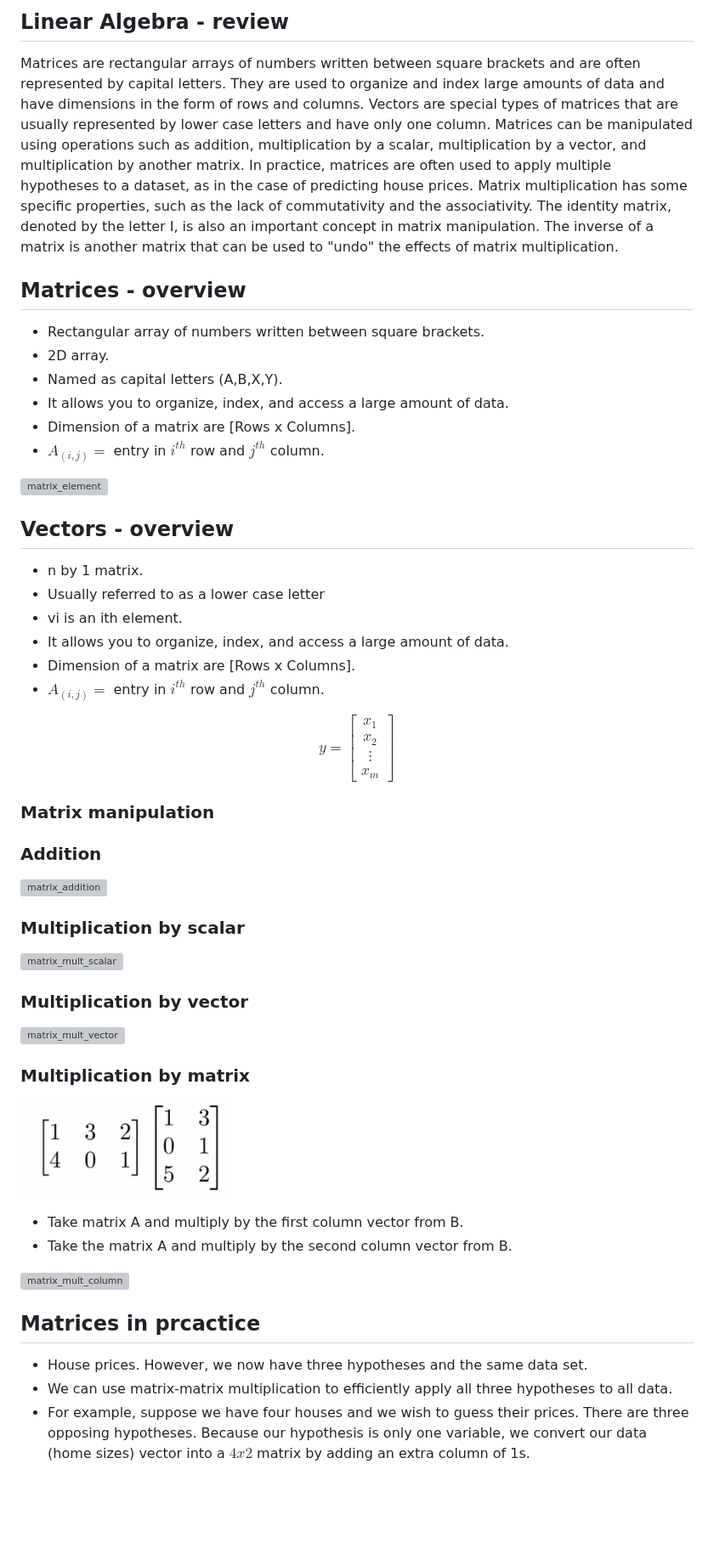
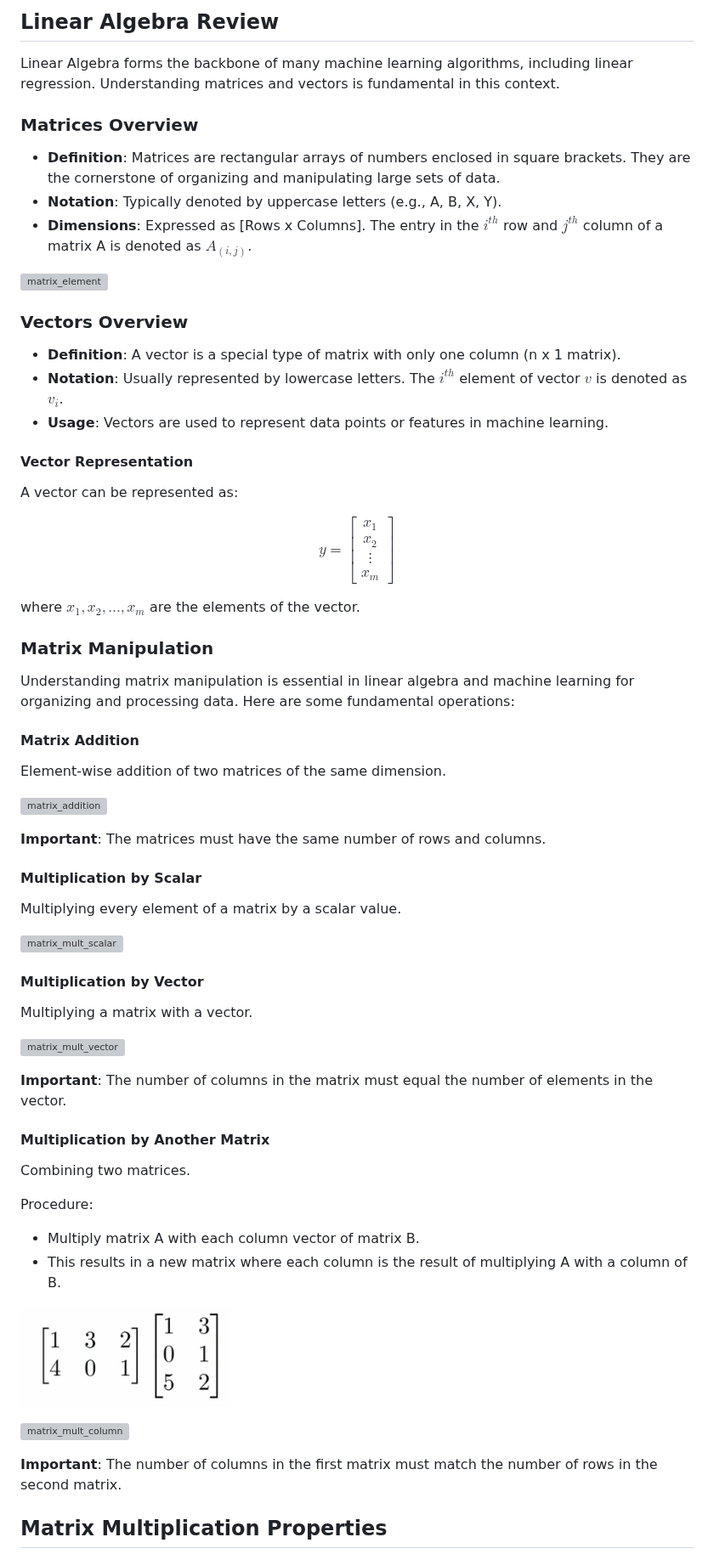
Before and after one commit to djeada/Stanford-Machine-Learning, a Markdown page: slides/week_03_review_of_linear_algebra.md, the part around one of its changes. Shown at 85% size. Drawn GitHub-style; blank space fills up the shorter version; grey boxes are pictures that could not be loaded.

```diff
--- a/slides/week_03_review_of_linear_algebra.md
+++ b/slides/week_03_review_of_linear_algebra.md
@@ -1,23 +1,23 @@
-## Linear Algebra - review
-Matrices are rectangular arrays of numbers written between square brackets and are often represented by capital letters. They are used to organize and index large amounts of data and have dimensions in the form of rows and columns. Vectors are special types of matrices that are usually represented by lower case letters and have only one column. Matrices can be manipulated using operations such as addition, multiplication by a scalar, multiplication by a vector, and multiplication by another matrix. In practice, matrices are often used to apply multiple hypotheses to a dataset, as in the case of predicting house prices. Matrix multiplication has some specific properties, such as the lack of commutativity and the associativity. The identity matrix, denoted by the letter I, is also an important concept in matrix manipulation. The inverse of a matrix is another matrix that can be used to "undo" the effects of matrix multiplication.
+## Linear Algebra Review
 
-## Matrices - overview
-* Rectangular array of numbers written between square brackets.
-* 2D array.
-* Named as capital letters (A,B,X,Y).
-* It allows you to organize, index, and access a large amount of data.
-* Dimension of a matrix are [Rows x Columns].
-* $A_{(i,j)} =$ entry in $i^{th}$ row and $j^{th}$ column.
+Linear Algebra forms the backbone of many machine learning algorithms, including linear regression. Understanding matrices and vectors is fundamental in this context.
+
+### Matrices Overview
+
+- **Definition**: Matrices are rectangular arrays of numbers enclosed in square brackets. They are the cornerstone of organizing and manipulating large sets of data.
+- **Notation**: Typically denoted by uppercase letters (e.g., A, B, X, Y).
+- **Dimensions**: Expressed as [Rows x Columns]. The entry in the $i^{th}$ row and $j^{th}$ column of a matrix A is denoted as $A_{(i,j)}$.
 
 ![matrix_element](https://github.com/djeada/Stanford-Machine-Learning/blob/main/slides/resources/matrix_element.png)
 
-## Vectors - overview
-* n by 1 matrix.
-* Usually referred to as a lower case letter
-* vi is an ith element.
-* It allows you to organize, index, and access a large amount of data.
-* Dimension of a matrix are [Rows x Columns].
-* $A_{(i,j)} =$ entry in $i^{th}$ row and $j^{th}$ column.
+### Vectors Overview
+
+- **Definition**: A vector is a special type of matrix with only one column (n x 1 matrix).
+- **Notation**: Usually represented by lowercase letters. The $i^{th}$ element of vector $v$ is denoted as $v_i$.
+- **Usage**: Vectors are used to represent data points or features in machine learning.
+
+#### Vector Representation
+A vector can be represented as:
 
 $$
   y = \begin{bmatrix}
@@ -28,32 +28,45 @@ $$
   \end{bmatrix}
 $$
 
-### Matrix manipulation
+where $x_{1}, x_{2}, ..., x_{m}$ are the elements of the vector.
 
-### Addition
+### Matrix Manipulation
+
+Understanding matrix manipulation is essential in linear algebra and machine learning for organizing and processing data. Here are some fundamental operations:
+
+#### Matrix Addition
+Element-wise addition of two matrices of the same dimension.
 
 ![matrix_addition](https://github.com/djeada/Stanford-Machine-Learning/blob/main/slides/resources/matrix_addition.png)
 
-### Multiplication by scalar
+**Important**: The matrices must have the same number of rows and columns.
+
+#### Multiplication by Scalar
+
+Multiplying every element of a matrix by a scalar value.
 
 ![matrix_mult_scalar](https://github.com/djeada/Stanford-Machine-Learning/blob/main/slides/resources/matrix_mult_scalar.png)
 
-### Multiplication by vector
+#### Multiplication by Vector
+Multiplying a matrix with a vector.
 
 ![matrix_mult_vector](https://github.com/djeada/Stanford-Machine-Learning/blob/main/slides/resources/matrix_mult_vector.png)
 
-### Multiplication by matrix
+**Important**: The number of columns in the matrix must equal the number of elements in the vector.
+
+#### Multiplication by Another Matrix
+Combining two matrices.
+
+Procedure:
+
+- Multiply matrix A with each column vector of matrix B.
+- This results in a new matrix where each column is the result of multiplying A with a column of B.
 
 ![matrix_mult_matrix](https://github.com/djeada/Stanford-Machine-Learning/blob/main/slides/resources/matrix_mult_matrix.png)
 
-* Take matrix A and multiply by the first column vector from B.
-* Take the matrix A and multiply by the second column vector from B.
-
 ![matrix_mult_column](https://github.com/djeada/Stanford-Machine-Learning/blob/main/slides/resources/matrix_mult_column.png)
 
-## Matrices in prcactice
+**Important**: The number of columns in the first matrix must match the number of rows in the second matrix.
 
-* House prices. However, we now have three hypotheses and the same data set.
-* We can use matrix-matrix multiplication to efficiently apply all three hypotheses to all data.
-* For example, suppose we have four houses and we wish to guess their prices. There are three opposing hypotheses. Because our hypothesis is only one variable, we convert our data (home sizes) vector into a $4x2$ matrix by adding an extra column of 1s.
+## Matrix Multiplication Properties
 
```
Also changed, not shown: other parts of slides/week_03_review_of_linear_algebra.md (+43 -27 lines).
